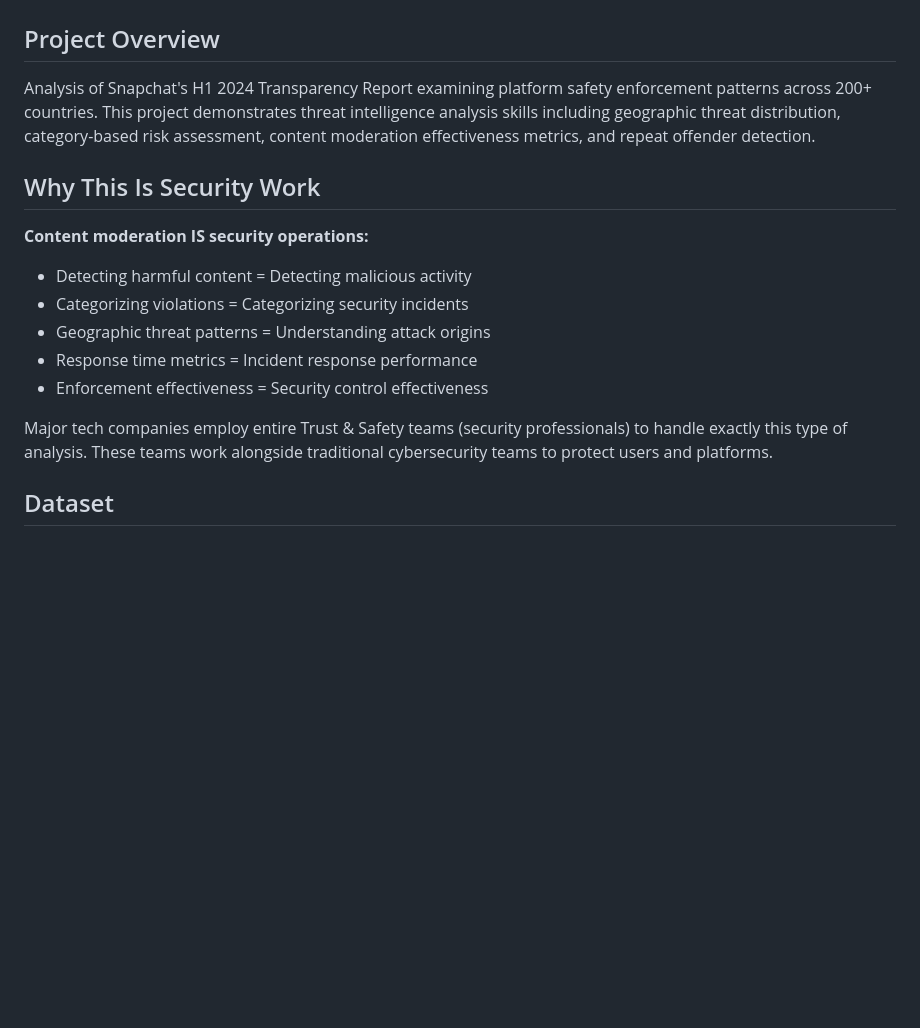
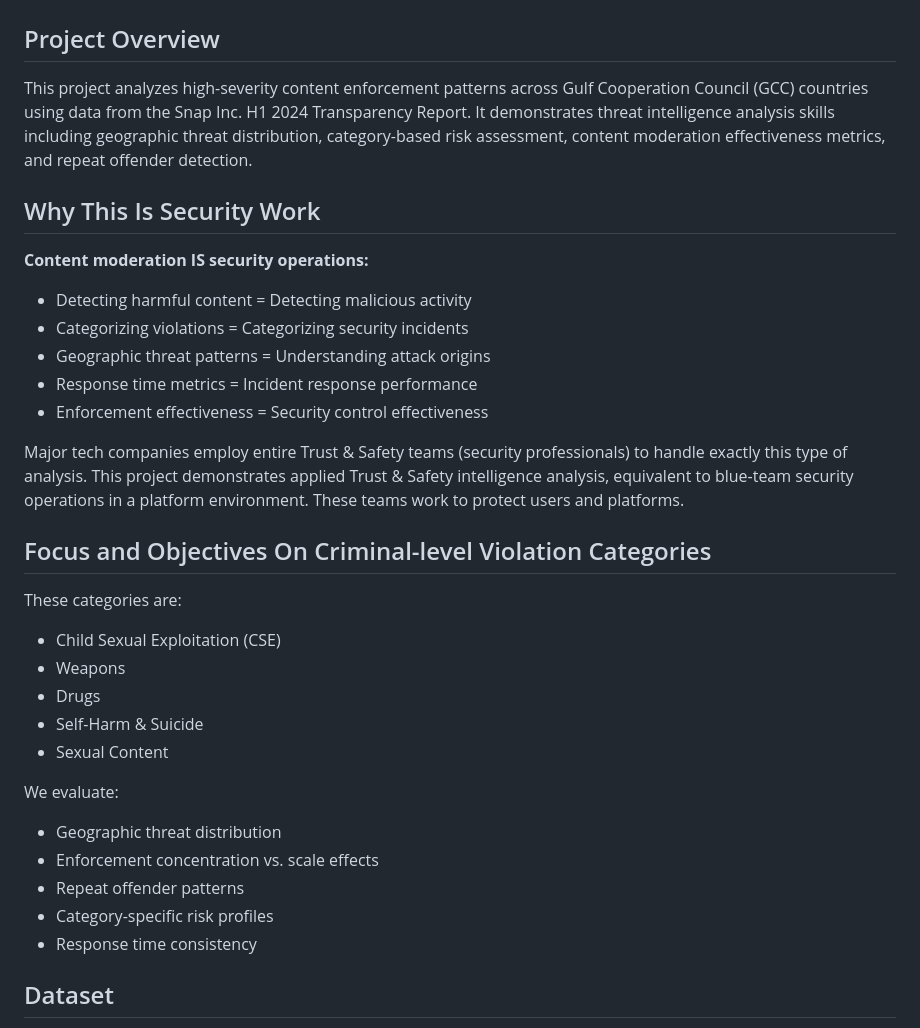
Before and after one commit to sakinsarfraz/Projects, a Markdown page: platform-safety-threat-intelligence.md, the part around the change. Drawn GitHub-style; blank space fills up the shorter version.

```diff
--- a/platform-safety-threat-intelligence.md
+++ b/platform-safety-threat-intelligence.md
@@ -1,7 +1,7 @@
 # Platform Safety Intelligence: Geographic Threat Pattern Analysis
 
 ## Project Overview
-Analysis of Snapchat's H1 2024 Transparency Report examining platform safety enforcement patterns across 200+ countries. This project demonstrates threat intelligence analysis skills including geographic threat distribution, category-based risk assessment, content moderation effectiveness metrics, and repeat offender detection.
+This project analyzes high-severity content enforcement patterns across Gulf Cooperation Council (GCC) countries using data from the Snap Inc. H1 2024 Transparency Report. It demonstrates threat intelligence analysis skills including geographic threat distribution, category-based risk assessment, content moderation effectiveness metrics, and repeat offender detection.
 
 ## Why This Is Security Work
 
@@ -12,7 +12,24 @@ Analysis of Snapchat's H1 2024 Transparency Report examining platform safety enf
 - Response time metrics = Incident response performance
 - Enforcement effectiveness = Security control effectiveness
 
-Major tech companies employ entire Trust & Safety teams (security professionals) to handle exactly this type of analysis. These teams work alongside traditional cybersecurity teams to protect users and platforms.
+Major tech companies employ entire Trust & Safety teams (security professionals) to handle exactly this type of analysis. This project demonstrates applied Trust & Safety intelligence analysis, equivalent to blue-team security operations in a platform environment. These teams work to protect users and platforms.
+
+## Focus and Objectives On Criminal-level Violation Categories
+These categories are:
+- Child Sexual Exploitation (CSE)
+- Weapons
+- Drugs
+- Self-Harm & Suicide
+- Sexual Content
+
+We evaluate:
+- Geographic threat distribution
+- Enforcement concentration vs. scale effects
+- Repeat offender patterns
+- Category-specific risk profiles
+- Response time consistency
+
+
 
 ## Dataset
 - **Source:** Snapchat Transparency Report (H1 2024)
```
